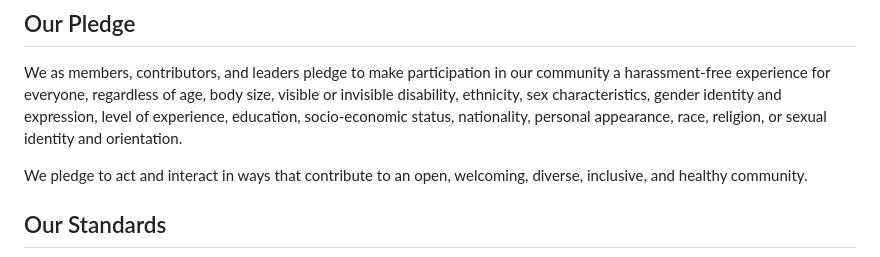
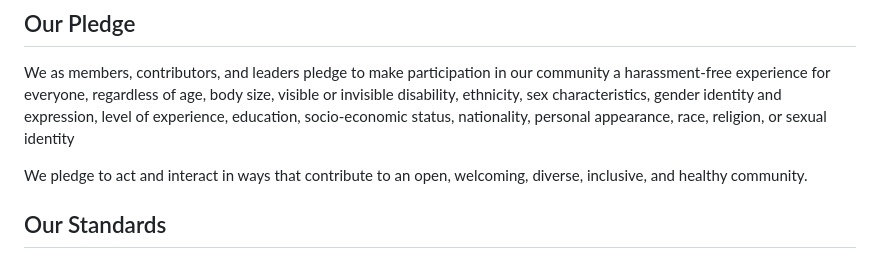
Before and after one commit to 17817bRAyAnl/Sc8zNQ4ZY, a Markdown page: 3dyq/OLLh/active-learning_YMPy9g_1747855252.data.md, the part around the change. Drawn GitHub-style.

```diff
--- a/3dyq/OLLh/active-learning_YMPy9g_1747855252.data.md
+++ b/3dyq/OLLh/active-learning_YMPy9g_1747855252.data.md
@@ -7,7 +7,6 @@ community a harassment-free experience for everyone, regardless of age, body
 size, visible or invisible disability, ethnicity, sex characteristics, gender
 identity and expression, level of experience, education, socio-economic status,
 nationality, personal appearance, race, religion, or sexual identity
-and orientation.
 
 We pledge to act and interact in ways that contribute to an open, welcoming,
 diverse, inclusive, and healthy community.
```
